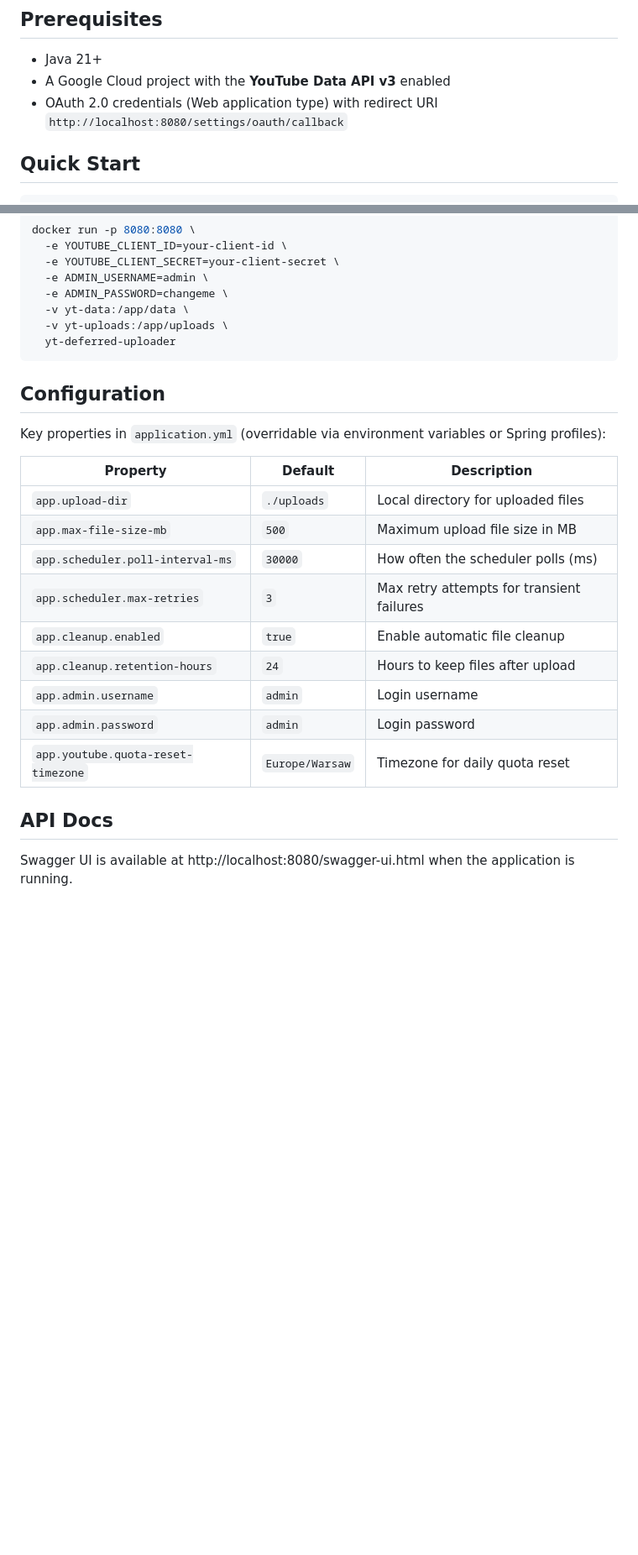
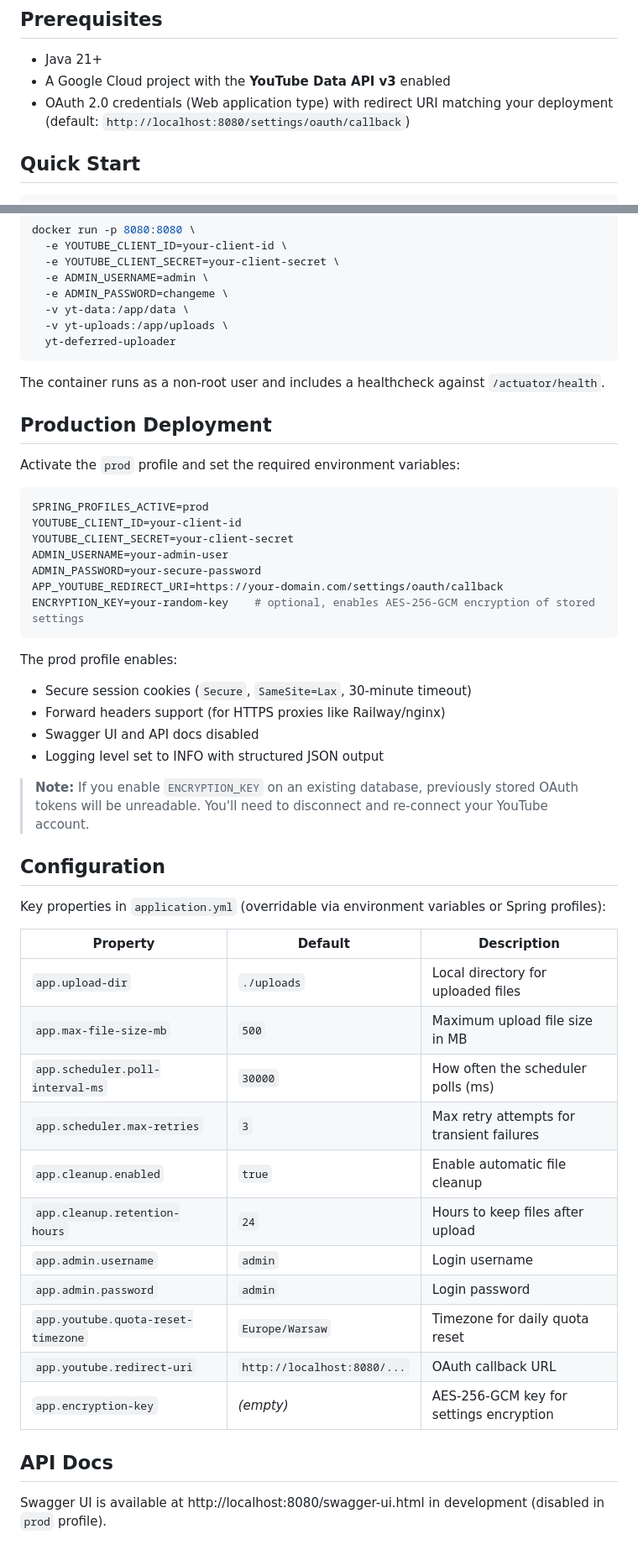
Before and after one commit to mlkmn/yt-deferred-uploader, a Markdown page: README.md, 2 parts joined by grey strips. Shown at 84% size. Rendered like a GitHub page; blank space fills up the shorter version.

````diff
--- a/README.md
+++ b/README.md
@@ -31,7 +39,7 @@ A self-hosted web application that accepts video uploads to a local server and p
 
 - Java 21+
 - A Google Cloud project with the **YouTube Data API v3** enabled
-- OAuth 2.0 credentials (Web application type) with redirect URI `http://localhost:8080/settings/oauth/callback`
+- OAuth 2.0 credentials (Web application type) with redirect URI matching your deployment (default: `http://localhost:8080/settings/oauth/callback`)
 
 ## Quick Start
 
@@ -65,22 +73,48 @@ docker run -p 8080:8080 \
   yt-deferred-uploader
 ```
 
+The container runs as a non-root user and includes a healthcheck against `/actuator/health`.
+
+## Production Deployment
+
+Activate the `prod` profile and set the required environment variables:
+
+```bash
+SPRING_PROFILES_ACTIVE=prod
+YOUTUBE_CLIENT_ID=your-client-id
+YOUTUBE_CLIENT_SECRET=your-client-secret
+ADMIN_USERNAME=your-admin-user
+ADMIN_PASSWORD=your-secure-password
+APP_YOUTUBE_REDIRECT_URI=https://your-domain.com/settings/oauth/callback
+ENCRYPTION_KEY=your-random-key    # optional, enables AES-256-GCM encryption of stored settings
+```
+
+The prod profile enables:
+- Secure session cookies (`Secure`, `SameSite=Lax`, 30-minute timeout)
+- Forward headers support (for HTTPS proxies like Railway/nginx)
+- Swagger UI and API docs disabled
+- Logging level set to INFO with structured JSON output
+
+> **Note:** If you enable `ENCRYPTION_KEY` on an existing database, previously stored OAuth tokens will be unreadable. You'll need to disconnect and re-connect your YouTube account.
+
 ## Configuration
 
 Key properties in `application.yml` (overridable via environment variables or Spring profiles):
 
-| Property                          | Default                    | Description                              |
-|-----------------------------------|----------------------------|------------------------------------------|
-| `app.upload-dir`                  | `./uploads`                | Local directory for uploaded files        |
-| `app.max-file-size-mb`           | `500`                      | Maximum upload file size in MB            |
-| `app.scheduler.poll-interval-ms` | `30000`                    | How often the scheduler polls (ms)        |
-| `app.scheduler.max-retries`      | `3`                        | Max retry attempts for transient failures |
-| `app.cleanup.enabled`            | `true`                     | Enable automatic file cleanup             |
-| `app.cleanup.retention-hours`    | `24`                       | Hours to keep files after upload          |
-| `app.admin.username`             | `admin`                    | Login username                            |
-| `app.admin.password`             | `admin`                    | Login password                            |
-| `app.youtube.quota-reset-timezone` | `Europe/Warsaw`          | Timezone for daily quota reset            |
+| Property                           | Default                    | Description                              |
+|------------------------------------|----------------------------|------------------------------------------|
+| `app.upload-dir`                   | `./uploads`                | Local directory for uploaded files        |
+| `app.max-file-size-mb`            | `500`                      | Maximum upload file size in MB            |
+| `app.scheduler.poll-interval-ms`  | `30000`                    | How often the scheduler polls (ms)        |
+| `app.scheduler.max-retries`       | `3`                        | Max retry attempts for transient failures |
+| `app.cleanup.enabled`             | `true`                     | Enable automatic file cleanup             |
+| `app.cleanup.retention-hours`     | `24`                       | Hours to keep files after upload          |
+| `app.admin.username`              | `admin`                    | Login username                            |
+| `app.admin.password`              | `admin`                    | Login password                            |
+| `app.youtube.quota-reset-timezone`| `Europe/Warsaw`            | Timezone for daily quota reset            |
+| `app.youtube.redirect-uri`        | `http://localhost:8080/...`| OAuth callback URL                        |
+| `app.encryption-key`              | *(empty)*                  | AES-256-GCM key for settings encryption   |
 
 ## API Docs
 
-Swagger UI is available at http://localhost:8080/swagger-ui.html when the application is running.
+Swagger UI is available at http://localhost:8080/swagger-ui.html in development (disabled in `prod` profile).
````
Also changed, not shown: other parts of README.md (+9 -1 lines).
